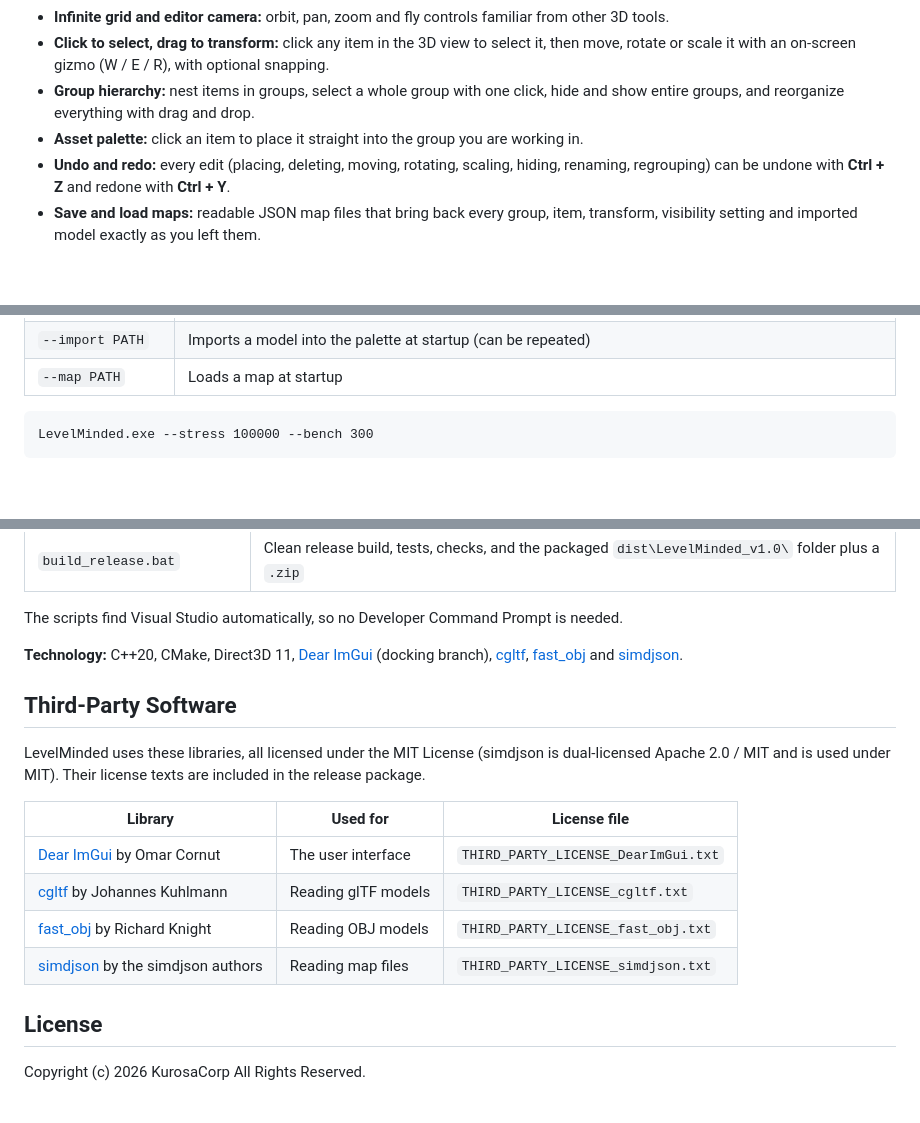
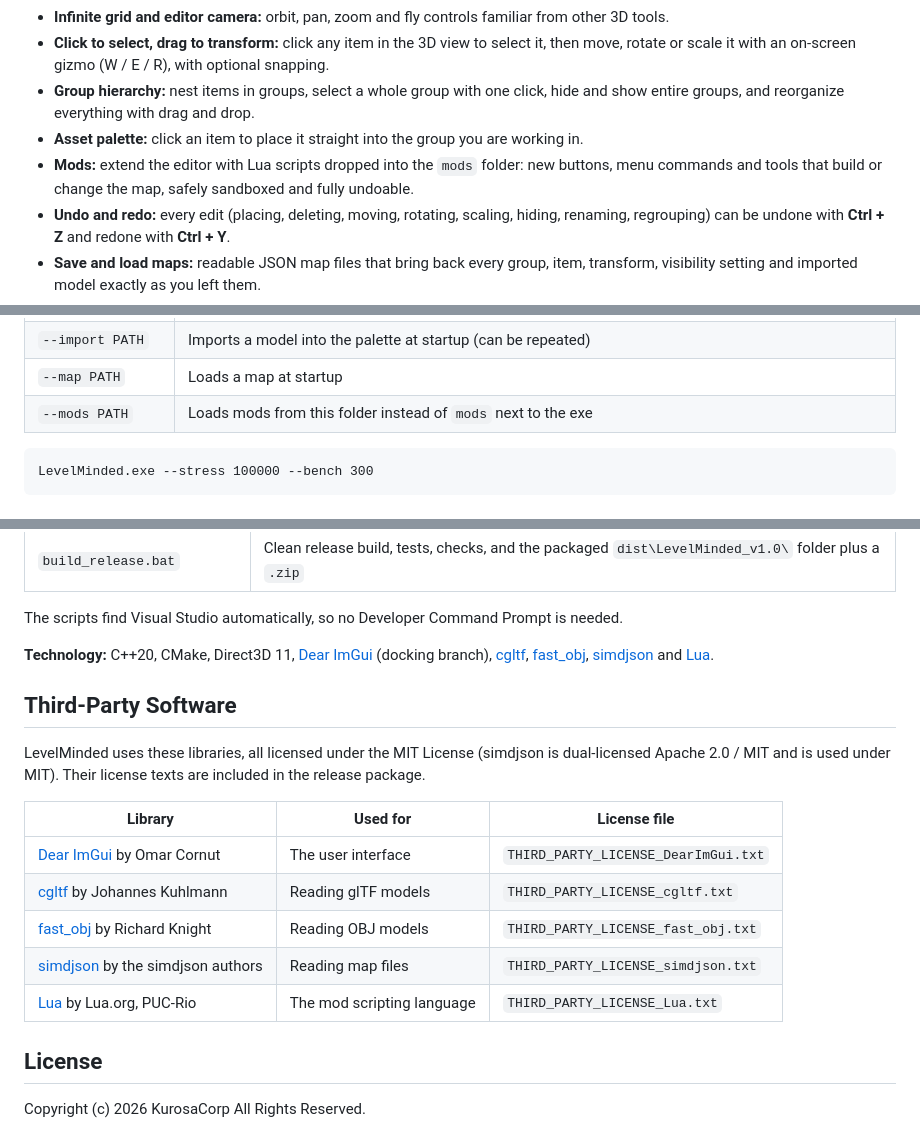
Before and after one commit to KurosaCorp/Level-Minded-V2, a Markdown page: README.md, 3 parts joined by grey strips. Rendered like a GitHub page; blank space fills up the shorter version.

````diff
--- a/README.md
+++ b/README.md
@@ -32,6 +33,7 @@
 - **Click to select, drag to transform:** click any item in the 3D view to select it, then move, rotate or scale it with an on-screen gizmo (W / E / R), with optional snapping.
 - **Group hierarchy:** nest items in groups, select a whole group with one click, hide and show entire groups, and reorganize everything with drag and drop.
 - **Asset palette:** click an item to place it straight into the group you are working in.
+- **Mods:** extend the editor with Lua scripts dropped into the `mods` folder: new buttons, menu commands and tools that build or change the map, safely sandboxed and fully undoable.
 - **Undo and redo:** every edit (placing, deleting, moving, rotating, scaling, hiding, renaming, regrouping) can be undone with **Ctrl + Z** and redone with **Ctrl + Y**.
 - **Save and load maps:** readable JSON map files that bring back every group, item, transform, visibility setting and imported model exactly as you left them.
 - **Bring your own models:** drag `.gltf`, `.glb` or `.obj` files onto the window (or use **File > Import Asset**) and they join the palette, at their real size and orientation.
@@ -349,6 +385,7 @@ You can measure it on your own machine with the built-in benchmark:
 | `--bench-out PATH` | Where to write the report (default: `bench.txt`) |
 | `--import PATH` | Imports a model into the palette at startup (can be repeated) |
 | `--map PATH` | Loads a map at startup |
+| `--mods PATH` | Loads mods from this folder instead of `mods` next to the exe |
 
 ```bat
 LevelMinded.exe --stress 100000 --bench 300
@@ -389,7 +426,7 @@ cd Level-Minded-V2
 
 The scripts find Visual Studio automatically, so no Developer Command Prompt is needed.
 
-**Technology:** C++20, CMake, Direct3D 11, [Dear ImGui](https://github.com/ocornut/imgui) (docking branch), [cgltf](https://github.com/jkuhlmann/cgltf), [fast_obj](https://github.com/thisistherk/fast_obj) and [simdjson](https://github.com/simdjson/simdjson).
+**Technology:** C++20, CMake, Direct3D 11, [Dear ImGui](https://github.com/ocornut/imgui) (docking branch), [cgltf](https://github.com/jkuhlmann/cgltf), [fast_obj](https://github.com/thisistherk/fast_obj), [simdjson](https://github.com/simdjson/simdjson) and [Lua](https://www.lua.org/).
 
 ## Third-Party Software
 
@@ -401,6 +438,7 @@ LevelMinded uses these libraries, all licensed under the MIT License (simdjson i
 | [cgltf](https://github.com/jkuhlmann/cgltf) by Johannes Kuhlmann | Reading glTF models | `THIRD_PARTY_LICENSE_cgltf.txt` |
 | [fast_obj](https://github.com/thisistherk/fast_obj) by Richard Knight | Reading OBJ models | `THIRD_PARTY_LICENSE_fast_obj.txt` |
 | [simdjson](https://github.com/simdjson/simdjson) by the simdjson authors | Reading map files | `THIRD_PARTY_LICENSE_simdjson.txt` |
+| [Lua](https://www.lua.org/) by Lua.org, PUC-Rio | The mod scripting language | `THIRD_PARTY_LICENSE_Lua.txt` |
 
 ## License
 
````
Also changed, not shown: other parts of README.md (+40 -5 lines), CLAUDE.md (+15 -2 lines), docs/MODDING.md (added, +197 -0 lines), docs/mods-panel.png (added), 16 other files.
